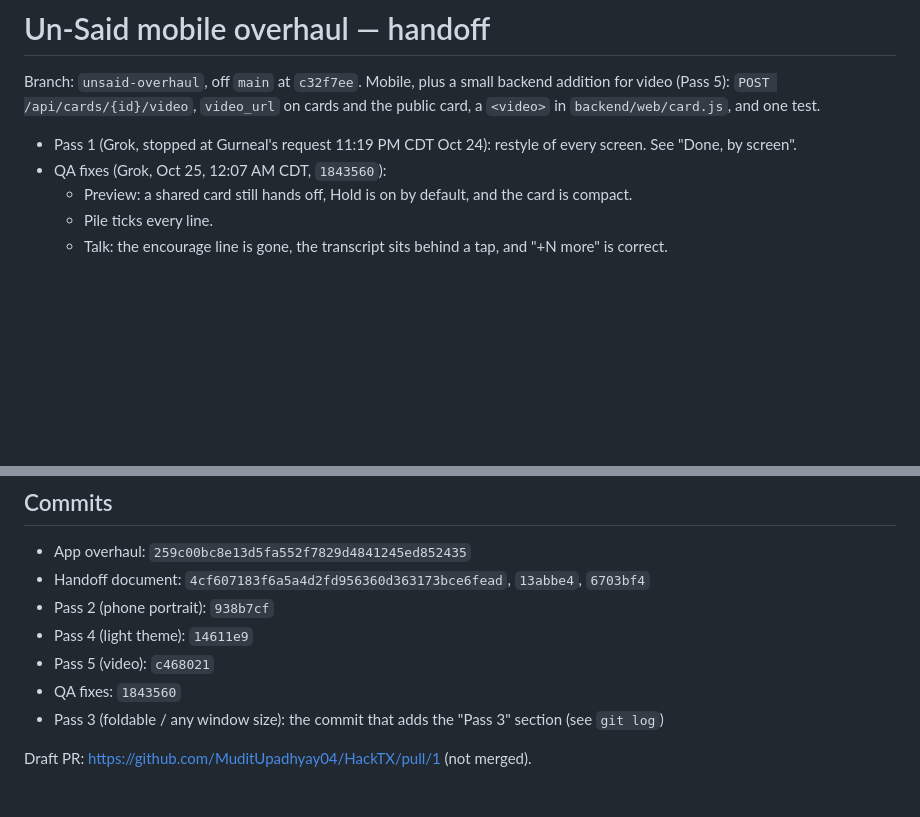
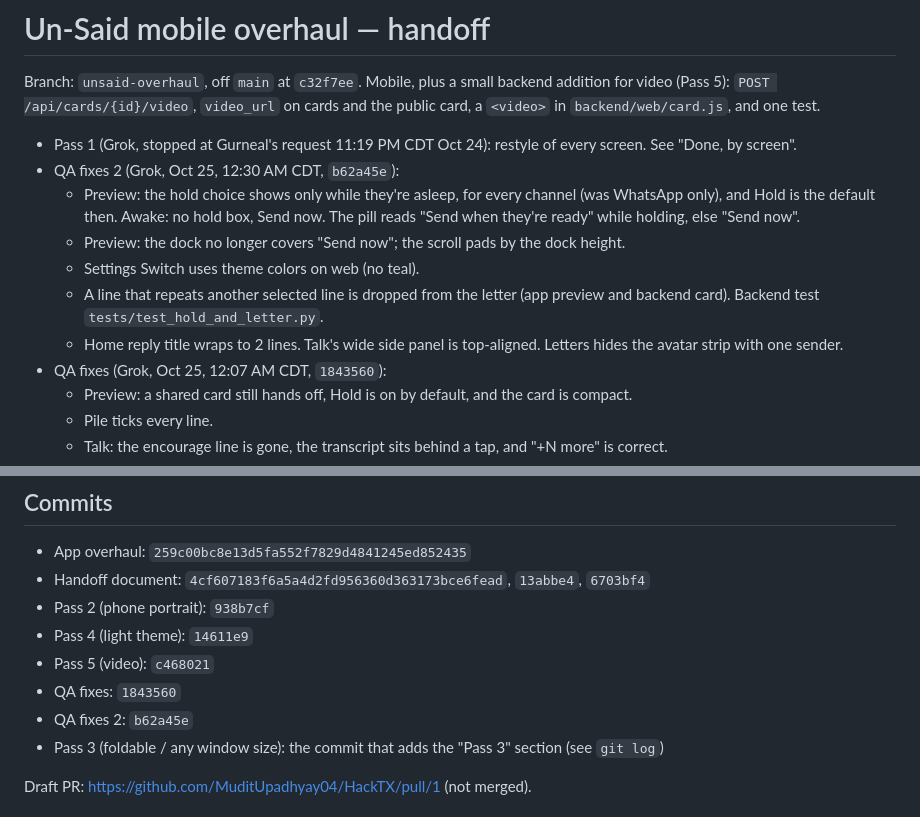
Before and after one commit to MuditUpadhyay04/HackTX, a Markdown page: OVERHAUL_STATUS.md, 2 parts joined by grey strips. GitHub-like rendering; blank space fills up the shorter version.

```diff
--- a/OVERHAUL_STATUS.md
+++ b/OVERHAUL_STATUS.md
@@ -3,6 +3,12 @@
 Branch: `unsaid-overhaul`, off `main` at `c32f7ee`. Mobile, plus a small backend addition for video (Pass 5): `POST /api/cards/{id}/video`, `video_url` on cards and the public card, a `<video>` in `backend/web/card.js`, and one test.
 
 - Pass 1 (Grok, stopped at Gurneal's request 11:19 PM CDT Oct 24): restyle of every screen. See "Done, by screen".
+- QA fixes 2 (Grok, Oct 25, 12:30 AM CDT, `b62a45e`):
+  - Preview: the hold choice shows only while they're asleep, for every channel (was WhatsApp only), and Hold is the default then. Awake: no hold box, Send now. The pill reads "Send when they're ready" while holding, else "Send now".
+  - Preview: the dock no longer covers "Send now"; the scroll pads by the dock height.
+  - Settings Switch uses theme colors on web (no teal).
+  - A line that repeats another selected line is dropped from the letter (app preview and backend card). Backend test `tests/test_hold_and_letter.py`.
+  - Home reply title wraps to 2 lines. Talk's wide side panel is top-aligned. Letters hides the avatar strip with one sender.
 - QA fixes (Grok, Oct 25, 12:07 AM CDT, `1843560`):
   - Preview: a shared card still hands off, Hold is on by default, and the card is compact.
   - Pile ticks every line.
@@ -26,6 +32,7 @@ The app is for a **local demo**, not a hosted deployment. See "Local demo" below
 - Pass 4 (light theme): `14611e9`
 - Pass 5 (video): `c468021`
 - QA fixes: `1843560`
+- QA fixes 2: `b62a45e`
 - Pass 3 (foldable / any window size): the commit that adds the "Pass 3" section (see `git log`)
 
 Draft PR: https://github.com/MuditUpadhyay04/HackTX/pull/1 (not merged).
```
Also changed, not shown: grok.md (+13 -0 lines).
